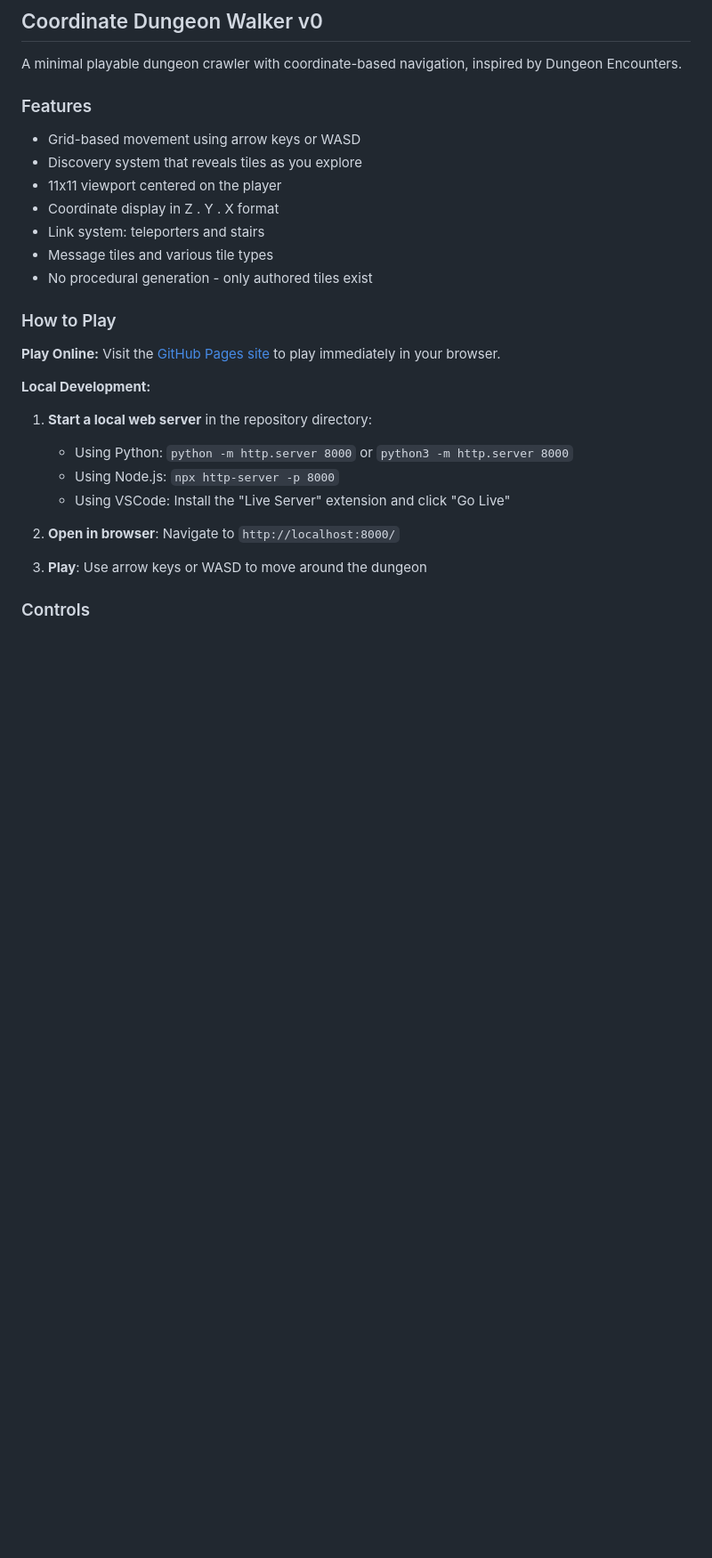
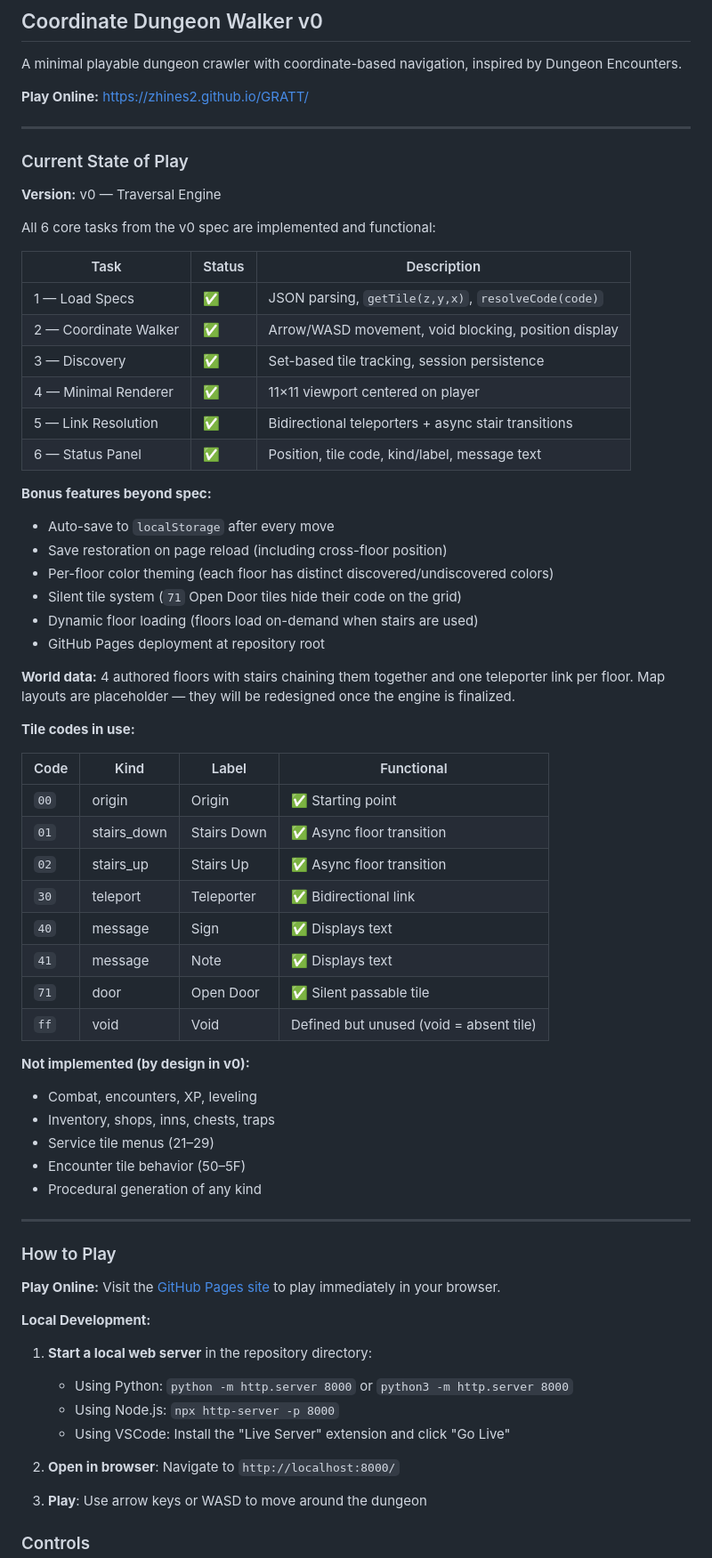
Before and after one commit to ZHines2/GRATT, a Markdown page: README.md, the part around one of its changes. Shown at 89% size. Rendered like a GitHub page; blank space fills up the shorter version.

Commit message:
docs: update README with current state of play (engine focus, no map coords)

```diff
--- a/README.md
+++ b/README.md
@@ -5,14 +5,56 @@ narrative geometry
 
 A minimal playable dungeon crawler with coordinate-based navigation, inspired by Dungeon Encounters.
 
-### Features
-- Grid-based movement using arrow keys or WASD
-- Discovery system that reveals tiles as you explore
-- 11x11 viewport centered on the player
-- Coordinate display in Z . Y . X format
-- Link system: teleporters and stairs
-- Message tiles and various tile types
-- No procedural generation - only authored tiles exist
+**Play Online:** [https://zhines2.github.io/GRATT/](https://zhines2.github.io/GRATT/)
+
+---
+
+### Current State of Play
+
+**Version:** v0 — Traversal Engine
+
+All 6 core tasks from the v0 spec are implemented and functional:
+
+| Task | Status | Description |
+|------|--------|-------------|
+| 1 — Load Specs | ✅ | JSON parsing, `getTile(z,y,x)`, `resolveCode(code)` |
+| 2 — Coordinate Walker | ✅ | Arrow/WASD movement, void blocking, position display |
+| 3 — Discovery | ✅ | Set-based tile tracking, session persistence |
+| 4 — Minimal Renderer | ✅ | 11×11 viewport centered on player |
+| 5 — Link Resolution | ✅ | Bidirectional teleporters + async stair transitions |
+| 6 — Status Panel | ✅ | Position, tile code, kind/label, message text |
+
+**Bonus features beyond spec:**
+- Auto-save to `localStorage` after every move
+- Save restoration on page reload (including cross-floor position)
+- Per-floor color theming (each floor has distinct discovered/undiscovered colors)
+- Silent tile system (`71` Open Door tiles hide their code on the grid)
+- Dynamic floor loading (floors load on-demand when stairs are used)
+- GitHub Pages deployment at repository root
+
+**World data:** 4 authored floors with stairs chaining them together and one teleporter link per floor. Map layouts are placeholder — they will be redesigned once the engine is finalized.
+
+**Tile codes in use:**
+
+| Code | Kind | Label | Functional |
+|------|------|-------|------------|
+| `00` | origin | Origin | ✅ Starting point |
+| `01` | stairs_down | Stairs Down | ✅ Async floor transition |
+| `02` | stairs_up | Stairs Up | ✅ Async floor transition |
+| `30` | teleport | Teleporter | ✅ Bidirectional link |
+| `40` | message | Sign | ✅ Displays text |
+| `41` | message | Note | ✅ Displays text |
+| `71` | door | Open Door | ✅ Silent passable tile |
+| `ff` | void | Void | Defined but unused (void = absent tile) |
+
+**Not implemented (by design in v0):**
+- Combat, encounters, XP, leveling
+- Inventory, shops, inns, chests, traps
+- Service tile menus (21–29)
+- Encounter tile behavior (50–5F)
+- Procedural generation of any kind
+
+---
 
 ### How to Play
 
```
Also changed, not shown: other parts of README.md (+13 -8 lines).
